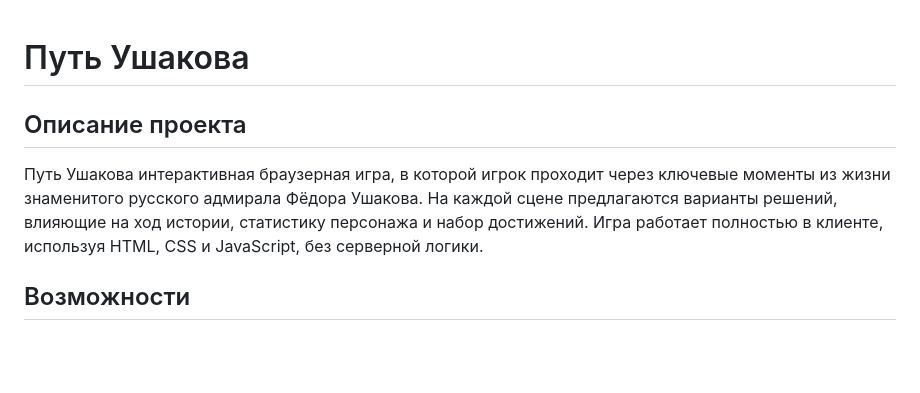
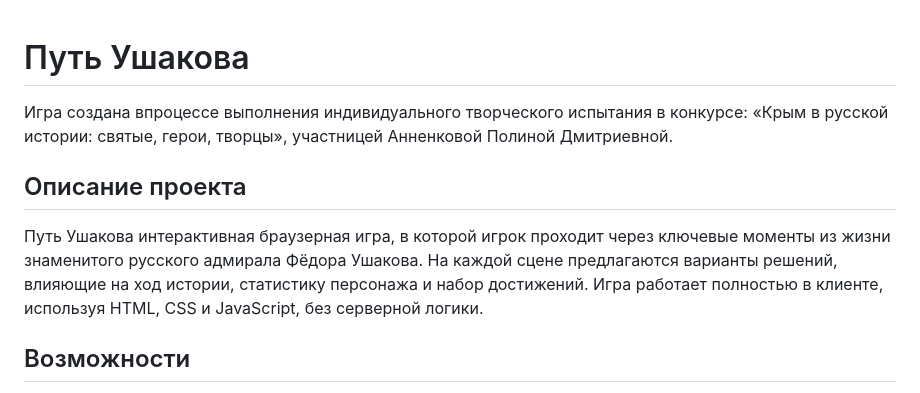
Before and after one commit to Master-Star-Field/Ushakov_game, a Markdown page: README.md, the part around the change. Rendered like a GitHub page; blank space fills up the shorter version.

```diff
--- a/README.md
+++ b/README.md
@@ -1,7 +1,11 @@
 # Путь Ушакова
+
+Игра создана впроцессе выполнения индивидуального творческого испытания в конкурсе: «Крым в русской истории: святые, герои, творцы», участницей Анненковой Полиной Дмитриевной.
+
 
 ## Описание проекта
  Путь Ушакова  интерактивная браузерная игра, в которой игрок проходит через ключевые моменты из жизни знаменитого русского адмирала Фёдора Ушакова. На каждой сцене предлагаются варианты решений, влияющие на ход истории, статистику персонажа и набор достижений. Игра работает полностью в клиенте, используя HTML, CSS и JavaScript, без серверной логики.
+
 
 ## Возможности
 - Пошаговое прохождение с выбором вариантов решений.
```
